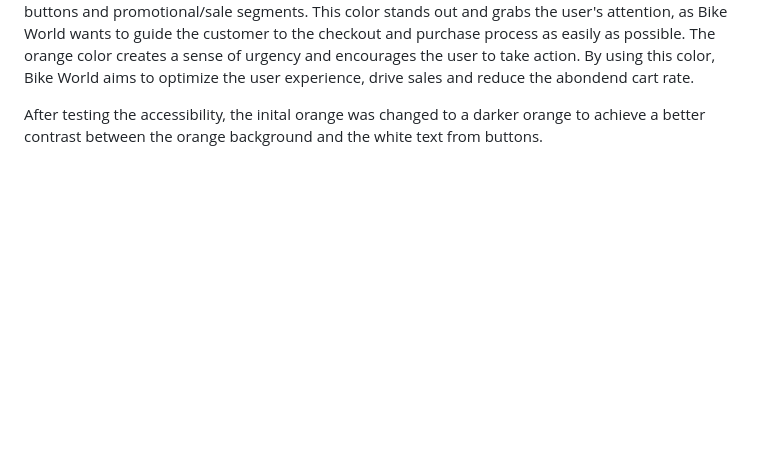
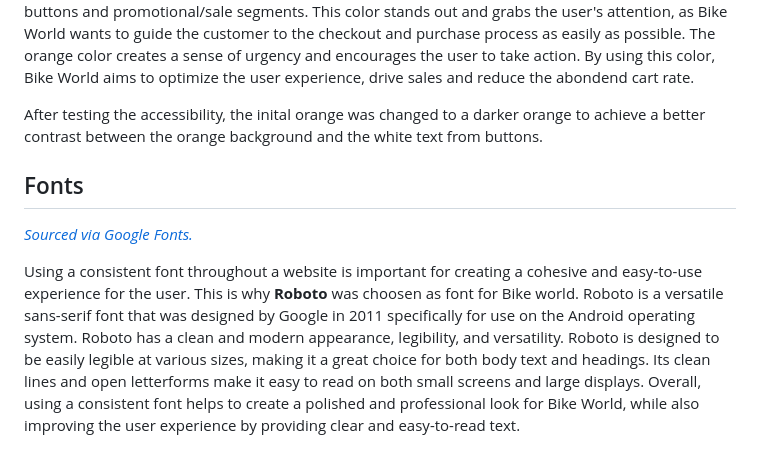
Before and after one commit to kerstin-w/Bike-World, a Markdown page: README.md, the part around the change printed below. Rendered like a GitHub page; blank space fills up the shorter version.

Commit message:
docs: Add Fonts to readme

```diff
--- a/README.md
+++ b/README.md
@@ -98,3 +98,10 @@ Certain areas and segments have a ![#DFDFDF](https://placehold.co/15x15/DFDFDF/D
 An ![#CD4C1D](https://placehold.co/15x15/CD4C1D/CD4C1D.png) orange color has been chosen for all call-to-action buttons and promotional/sale segments. This color stands out and grabs the user's attention, as Bike World wants to guide the customer to the checkout and purchase process as easily as possible. The orange color creates a sense of urgency and encourages the user to take action. By using this color, Bike World aims to optimize the user experience, drive sales and reduce the abondend cart rate.
 
 After testing the accessibility, the inital orange was changed to a darker orange to achieve a better contrast between the orange background and the white text from buttons.
+
+## <a name="fonts">Fonts</a>
+[_Sourced via Google Fonts._](https://fonts.google.com/)
+
+Using a consistent font throughout a website is important for creating a cohesive and easy-to-use experience for the user. This is why **Roboto** was choosen as font for Bike world.
+Roboto is a versatile sans-serif font that was designed by Google in 2011 specifically for use on the Android operating system. Roboto has a clean and modern appearance, legibility, and versatility. Roboto is designed to be easily legible at various sizes, making it a great choice for both body text and headings. Its clean lines and open letterforms make it easy to read on both small screens and large displays.
+Overall, using a consistent font helps to create a polished and professional look for Bike World, while also improving the user experience by providing clear and easy-to-read text.
```
Also changed, not shown: other parts of README.md (+1 -1 lines).
